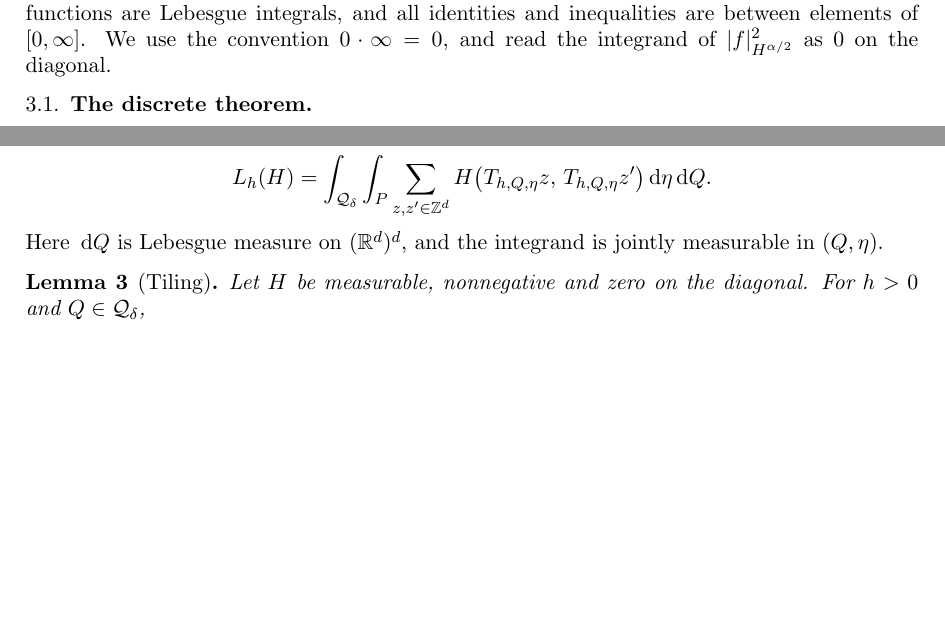
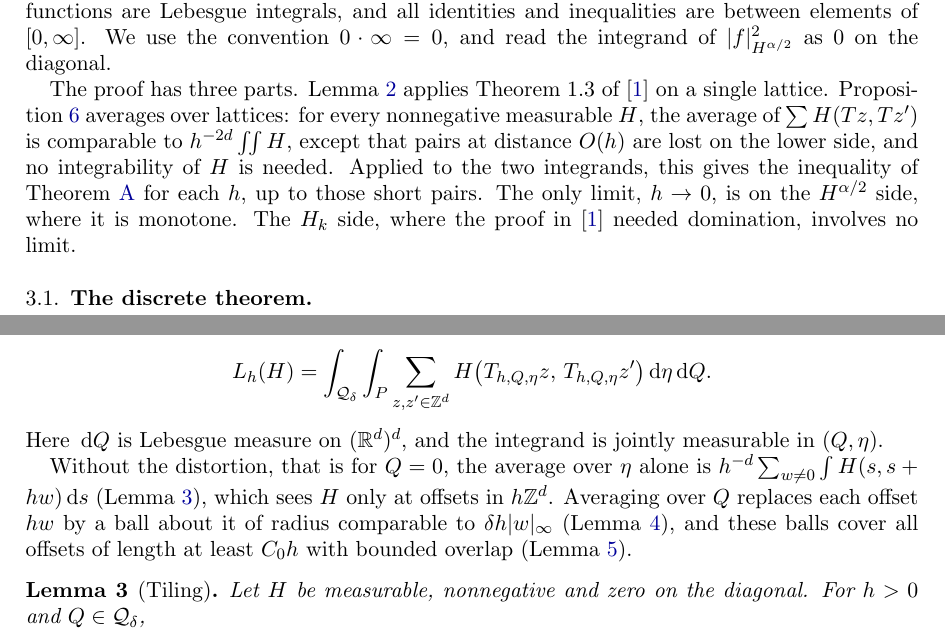
Before and after one commit to dbenbenn/quadratic-forms-sobolev-lean, a LaTeX paper (paper/gap-note.tex): two parts of pages 3 and 5 of 9, joined at a grey line, cut so that both start at the same text, the shorter picture padded with empty space. Compiled offline with pdfLaTeX.

Commit message:
Gap note: explain the random-lattice idea in words
The idea: the discrete theorem compares the two integrands at the same pairs of points, so the
kernel is never paired with averages of f. Section 3 opens with a roadmap (Tonelli-type average
needing no integrability; the only limit is monotone, on the H^{alpha/2} side). Section 3.4 says
why the distortion is needed (Q = 0 sees only offsets in hZ^d; Lemmas 4 and 5 smear and cover).

Co-Authored-By: Claude Opus 5.5 <noreply@anthropic.com>
Claude-Session: https://claude.ai/code/session_01PXBqid9AnSBysyuMJJ3aeH

```diff
--- a/paper/gap-note.tex
+++ b/paper/gap-note.tex
@@ -185,6 +186,14 @@ $\abs{\,\cdot\,}$ also denotes Lebesgue measure. Balls $B_r(x)$ are open and $\b
 closed. Integrals of $[0,\infty]$-valued functions are Lebesgue integrals, and all identities
 and inequalities are between elements of $[0,\infty]$. We use the convention $0\cdot\infty=0$, and read
 the integrand of $\abs{f}^2_{H^{\alpha/2}}$ as $0$ on the diagonal.
+
+The proof has three parts. Lemma~\ref{lem:onelattice} applies Theorem~1.3 of \cite{BKS} on a single
+lattice. Proposition~\ref{prop:avg} averages over lattices: for every nonnegative measurable $H$,
+the average of $\sum H(Tz,Tz')$ is comparable to $h^{-2d}\iint H$, except that pairs at distance
+$O(h)$ are lost on the lower side, and no integrability of $H$ is needed. Applied to the two
+integrands, this gives the inequality of Theorem~\ref{thm:A} for each $h$, up to those short
+pairs. The only limit, $h\to0$, is on the $H^{\alpha/2}$ side, where it is monotone. The $H_k$ side,
+where the proof in \cite{BKS} needed domination, involves no limit.
 
 \subsection{The discrete theorem}\label{sec:discrete}
 
@@ -317,6 +326,12 @@ For measurable $H\colon\R^d\times\R^d\to[0,\infty]$ put
 \]
 Here $\dd Q$ is Lebesgue measure on $(\R^d)^d$, and the integrand is jointly measurable in
 $(Q,\eta)$.
+
+Without the distortion, that is for $Q=0$, the average over $\eta$ alone is
+$h^{-d}\sum_{w\ne0}\int H(s,s+hw)\dd s$ (Lemma~\ref{lem:tiling}), which sees $H$ only at offsets in
+$h\Z^d$. Averaging over $Q$ replaces each offset $hw$ by a ball about it of radius comparable to
+$\delta h\supn w$ (Lemma~\ref{lem:column}), and these balls cover all offsets of length at least
+$C_0h$ with bounded overlap (Lemma~\ref{lem:count}).
 
 \begin{lemma}[Tiling]\label{lem:tiling}
 Let $H$ be measurable, nonnegative and zero on the diagonal. For $h>0$ and $Q\in\Qd$,
```
Also changed, not shown: paper/gap-note.pdf, paper/gap-note.tex (5 more changed lines).
